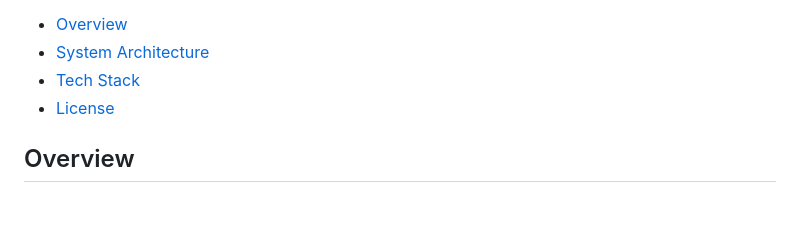
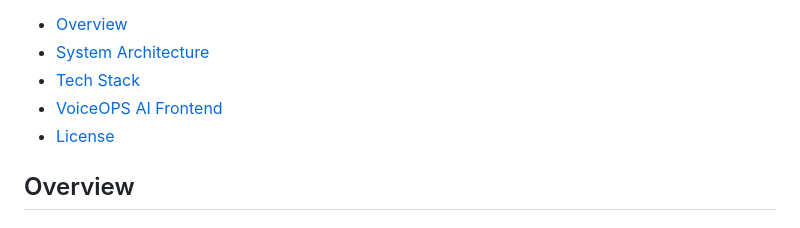
Before and after one commit to mathisree26/VoiceOPS_AI, a Markdown page: README.md, the part around one of its changes. GitHub-like rendering.

Commit message:
Add VoiceOPS AI Frontend section to README
Added a new section for VoiceOPS AI Frontend with an image.

```diff
--- a/README.md
+++ b/README.md
@@ -33,6 +33,7 @@ ________________________________________________________________________________
 -	[Overview](#overview)
 -	[System Architecture](#system-architecture)
 -	[Tech Stack](#tech-stack)
+-	[VoiceOPS AI Frontend](#voiceops-ai-frontend)
 -	[License](#license)
 
 ## Overview
```
Also changed, not shown: other parts of README.md (+4 -0 lines).
